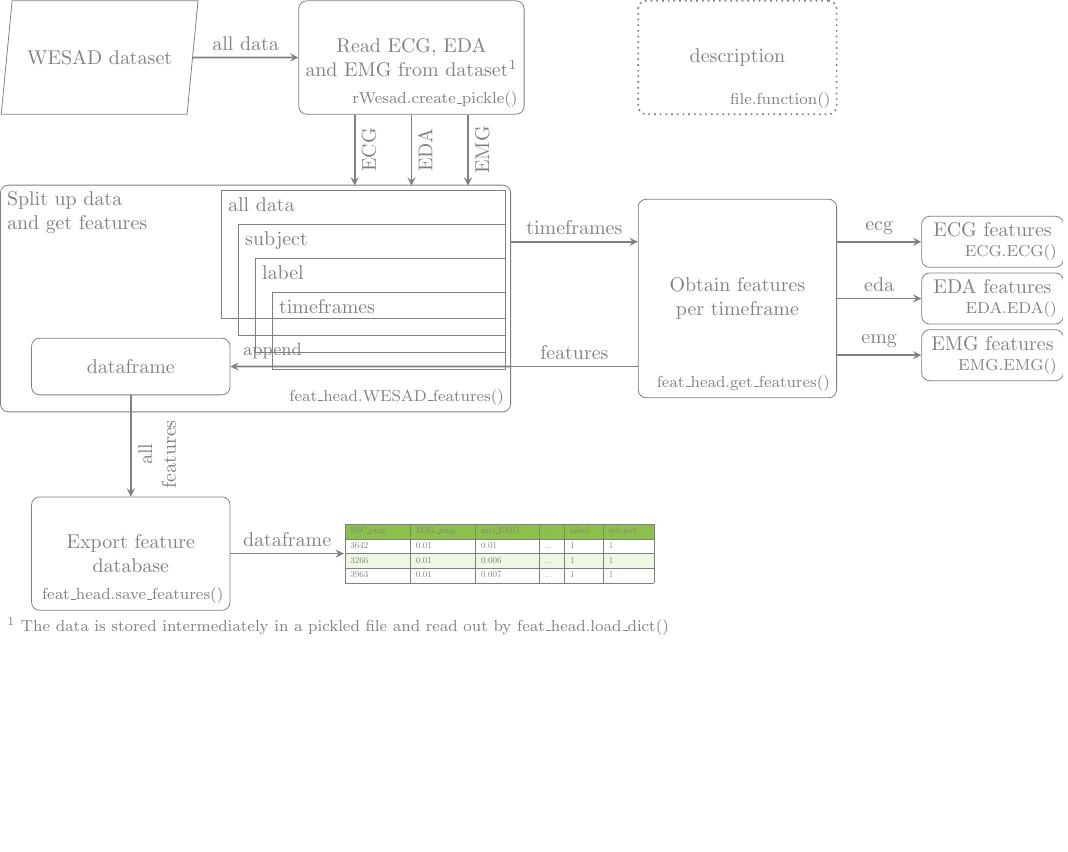
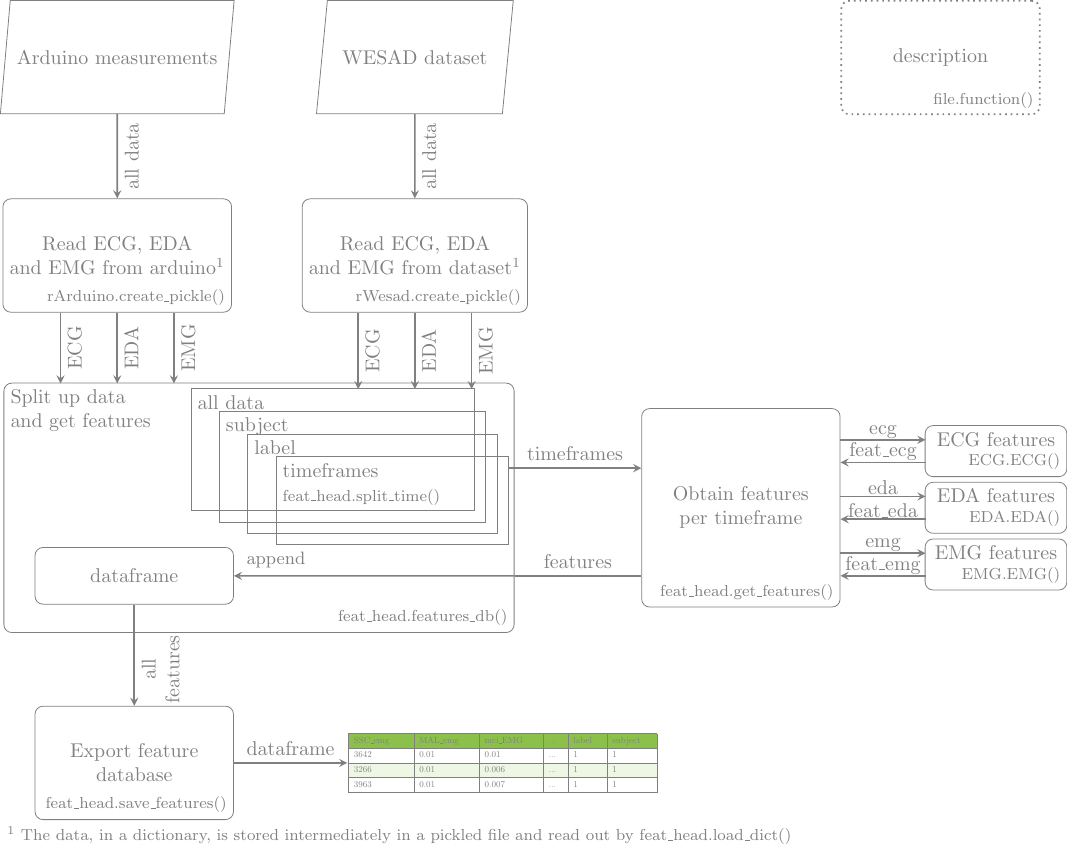
Before and after one commit to SjdTl/BioSensing, a LaTeX figure (Figures/features_flow.tex): the whole page, the shorter picture padded with empty space. Compiled offline with pdfLaTeX.

Commit message:
fig and function reassignment

```diff
--- a/Figures/features_flow.tex
+++ b/Figures/features_flow.tex
@@ -46,20 +46,25 @@
         % All blocks
         \node (WESAD) [io] {WESAD dataset};
 
-        \node (read_WESAD) [block, right of=WESAD, xshift = 2 cm, align =center] {Read ECG, EDA \\ and EMG from dataset$^{1}$};
+        \node (read_WESAD) [block, below of=WESAD, align =center] {Read ECG, EDA \\ and EMG from dataset$^{1}$};
         \node at (read_WESAD.south east) [anchor = south east] {\footnotesize rWesad.create\_pickle()};
 
-        \node (wesad_features) [block, below of = read_WESAD, minimum width = 9 cm, minimum height = 4 cm, xshift = -2.75 cm, yshift = -0.75 cm] {};
-        \node at (wesad_features.south east) [anchor = south east] {\footnotesize feat\_head.WESAD\_features()};
-        \node at (wesad_features.north west) [anchor = north west, align =left ] {Split up data \\ and get features};
+        \node (arduino) [io, left of = WESAD, xshift = -1.75cm] {Arduino measurements};
 
-        \node (get_features) [block, right of = wesad_features, xshift = 5 cm, align= center, minimum height = 3.5 cm] {Obtain features \\ per timeframe};
+        \node (read_arduino) [block, below of=arduino, align =center] {Read ECG, EDA \\ and EMG from arduino$^{1}$};
+        \node at (read_arduino.south east) [anchor = south east] {\footnotesize rArduino.create\_pickle()};
+
+        \node (features_db) [block, below of = read_WESAD, minimum width = 9 cm, minimum height = 4.4 cm, xshift = -2.75 cm, yshift = -0.95 cm] {};
+        \node at (features_db.south east) [anchor = south east] {\footnotesize feat\_head.features\_db()};
+        \node at (features_db.north west) [anchor = north west, align =left ] {Split up data \\ and get features};
+
+        \node (get_features) [block, right of = features_db, xshift = 5 cm, align= center, minimum height = 3.5 cm] {Obtain features \\ per timeframe};
         \node at (get_features.south east) [anchor = south east] {\footnotesize feat\_head.get\_features()};
 
-        \node (save_features) [block, below of = wesad_features, yshift = -1 cm, xshift = -2.2cm, align =center] {Export feature \\ database};
+        \node (save_features) [block, below of = features_db, yshift = -1 cm, xshift = -2.2cm, align =center] {Export feature \\ database};
         \node at (save_features.south east) [anchor = south east] {\footnotesize feat\_head.save\_features()};
 
-        \node (legend) [block, right of = read_WESAD, xshift = 2.25 cm, dotted, line width = 0.3mm, align = left] {description};
+        \node[block, dotted, line width = 0.3mm, anchor = north west] (legend)  at (current bounding box.north east)  {description};
         \node at (legend.south east) [anchor = south east] {\footnotesize file.function()};
 
 
@@ -74,37 +79,51 @@
         \node at (emg.north) [anchor = north] {EMG features};
         \node at (emg.south east) [anchor = south east] {\footnotesize EMG.EMG()};
 
-        \draw[arrow] ([yshift = 1cm] get_features.east) -- node[midway,above] {ecg} (ecg.west);
-        \draw[arrow] ([yshift = 0cm] get_features.east) -- node[midway,above] {eda} (eda.west);
-        \draw[arrow] ([yshift = -1cm] get_features.east) -- node[midway,above] {emg} (emg.west);
+        \def\x{1.5};
+        \def\d{0.2};
+        \def\y{-0.1};
+        \draw[arrow] ([yshift = 1 cm+\d cm] get_features.east) -- node[midway,above, yshift = \y cm] {ecg} +(\x, 0);
+        \draw[arrow] ([yshift = \d cm] get_features.east) -- node[midway,above, yshift = \y cm] {eda} +(\x, 0);
+        \draw[arrow] ([yshift = -1 cm +\d cm] get_features.east) -- node[midway,above, yshift = \y cm] {emg} +(\x, 0);
+        \draw[thick,<-,>=stealth] ([yshift = 1 cm -\d cm] get_features.east) -- node[midway,above, yshift = \y cm] {feat\_ecg} +(\x, 0);
+        \draw[thick,<-,>=stealth] ([yshift = -\d cm] get_features.east) -- node[midway,above, yshift = \y cm] {feat\_eda} +(\x, 0);
+        \draw[thick,<-,>=stealth] ([yshift = -1 cm -\d cm] get_features.east) -- node[midway,above, yshift = \y cm] {feat\_emg} +(\x, 0);
 
-        \node (blk1) [rectangle, draw=gray, xshift = -0.1cm, yshift = -0.1 cm, minimum width = 5 cm, minimum height = 2.25cm] at (wesad_features.north east) [anchor = north east] {};
-        \node (blk2) [rectangle, draw=gray, xshift = -0.1cm, yshift = -0.7 cm, minimum width = 4.7 cm, minimum height = 1.95cm] at (wesad_features.north east) [anchor = north east] {};
-        \node (blk3) [rectangle, draw=gray, xshift = -0.1cm, yshift = -1.3 cm, minimum width = 4.4 cm, minimum height = 1.65cm] at (wesad_features.north east) [anchor = north east] {};
-        \node (blk4) [rectangle, draw=gray, xshift = -0.1cm, yshift = -1.9 cm, minimum width = 4.1 cm, minimum height = 1.35cm] at (wesad_features.north east) [anchor = north east] {};
+        \node (blk1) [rectangle, draw=gray, xshift = -0.7cm, yshift = -0.1 cm, minimum width = 5 cm, minimum height = 2.15cm] at (features_db.north east) [anchor = north east] {};
+        \node (blk2) [rectangle, draw=gray, xshift = -0.5cm, yshift = -0.5 cm, minimum width = 4.7 cm, minimum height = 1.95cm] at (features_db.north east) [anchor = north east] {};
+        \node (blk3) [rectangle, draw=gray, xshift = -0.3cm, yshift = -0.9 cm, minimum width = 4.4 cm, minimum height = 1.75cm] at (features_db.north east) [anchor = north east] {};
+        \node (blk4) [rectangle, draw=gray, xshift = -0.1cm, yshift = -1.3 cm, minimum width = 4.1 cm, minimum height = 1.55cm] at (features_db.north east) [anchor = north east] {};
         \node at (blk1.north west) [anchor = north west] {all data};
         \node at (blk2.north west) [anchor = north west] {subject};
         \node at (blk3.north west) [anchor = north west] {label};
-        \node at (blk4.north west) [anchor = north west] {timeframes};
+        \node at (blk4.north west) [anchor = north west, align = left] {timeframes \\ \footnotesize feat\_head.split\_time()};
 
         % WESAD to read_WESAD
-        \draw [arrow] (WESAD) -- node[midway, above] {all data} (read_WESAD);
+        \draw [arrow] (WESAD) -- node[midway, above, rotate=90, below] {all data} (read_WESAD);
 
-        % All around WESAD_features
-        \draw [arrow] ([xshift=-1cm]read_WESAD.south) -- node[midway, rotate=90, below] {ECG} +(0, -1.25);
-        \draw [arrow] (read_WESAD.south) -- node[midway, rotate=90, below] {EDA} +(0, -1.25);
-        \draw [arrow] ([xshift=1cm]read_WESAD.south) -- node[midway, rotate=90, below] {EMG} +(0, -1.25);
-        \draw [arrow] ([yshift=1cm]wesad_features.east) -- node[midway, above] {timeframes} ([yshift=1cm]get_features.west);
-        \draw [thick, -] ([yshift=-1.2cm]get_features.west) -- node[midway, above] {features} ([yshift=-1.2cm]wesad_features.east);
-        \draw [arrow] ([xshift = -2.2cm]wesad_features.south) -- node[midway, rotate=90, below, align = center] {all \\ features} (save_features.north);
+        % Arduino to read_arduino
+        \draw [arrow] (arduino) -- node[midway, above, rotate=90, below] {all data} (read_arduino);
+
+        % All around features_db
+        \draw [arrow] ([xshift=-1cm]read_arduino.south) -- node[midway, rotate=90, below] {ECG} +(0, -1.25);
+        \draw [arrow] (read_arduino.south) -- node[midway, rotate=90, below] {EDA} +(0, -1.25);
+        \draw [arrow] ([xshift=1cm]read_arduino.south) -- node[midway, rotate=90, below] {EMG} +(0, -1.25);
+
+        \draw [arrow] ([xshift=-1cm]read_WESAD.south) -- node[midway, rotate=90, below] {ECG} +(0, -1.35);
+        \draw [arrow] (read_WESAD.south) -- node[midway, rotate=90, below] {EDA} +(0, -1.35);
+        \draw [arrow] ([xshift=1cm]read_WESAD.south) -- node[midway, rotate=90, below] {EMG} +(0, -1.35);
+
+        \draw [arrow] ([yshift=0.7cm, xshift = -0.1cm]features_db.east) -- node[midway, above] {timeframes} ([yshift=0.7cm]get_features.west);
+        \draw [thick, -] ([yshift=-1.2cm]get_features.west) -- node[midway, above] {features} ([yshift=-1.2cm]features_db.east);
+        \draw [arrow] ([xshift = -2.2cm]features_db.south) -- node[midway, rotate=90, below, align = center] {all \\ features} (save_features.north);
         \draw [arrow] (save_features.east) -- node[midway, above] {dataframe} +(2, 0);
 
-        % Inside wesad_features
+        % Inside features_db
         % blocks
         \node (dataframe_block) [block, above of = save_features, minimum height = 1 cm, yshift = -0.2cm] {dataframe};
         % arrows
-        \draw [arrow] ([yshift=-1.2cm]wesad_features.east) -- node[pos=0.85, above] {\small append} (dataframe_block.east);
-        \draw [thick] (dataframe_block.south) -- ([xshift = -2.2cm]wesad_features.south);
+        \draw [arrow] ([yshift=-1.2cm]features_db.east) -- node[pos=0.85, above] {\small append} (dataframe_block.east);
+        \draw [thick] (dataframe_block.south) -- ([xshift = -2.2cm]features_db.south);
 
         % Dataframe
         \node (df) [shape=rectangle, xshift = 3cm, right of = save_features, scale = 0.45] {
@@ -122,6 +141,6 @@
               3963     & 0.01     & 0.007    & ... & 1     & 1
               \end{tblr}
         };
-    \node[below right, align=right] at (current bounding box.south west) {\footnotesize $^{1}$ The data is stored intermediately in a pickled file and read out by feat\_head.load\_dict()};
+    \node[below right, align=right] at (current bounding box.south west) {\footnotesize $^{1}$ The data, in a dictionary, is stored intermediately in a pickled file and read out by feat\_head.load\_dict()};
     \end{tikzpicture}
 \end{document}
```
Also changed, not shown: Figures/features_flow.pdf, Figures/features_flow.svg, 1 other file.
